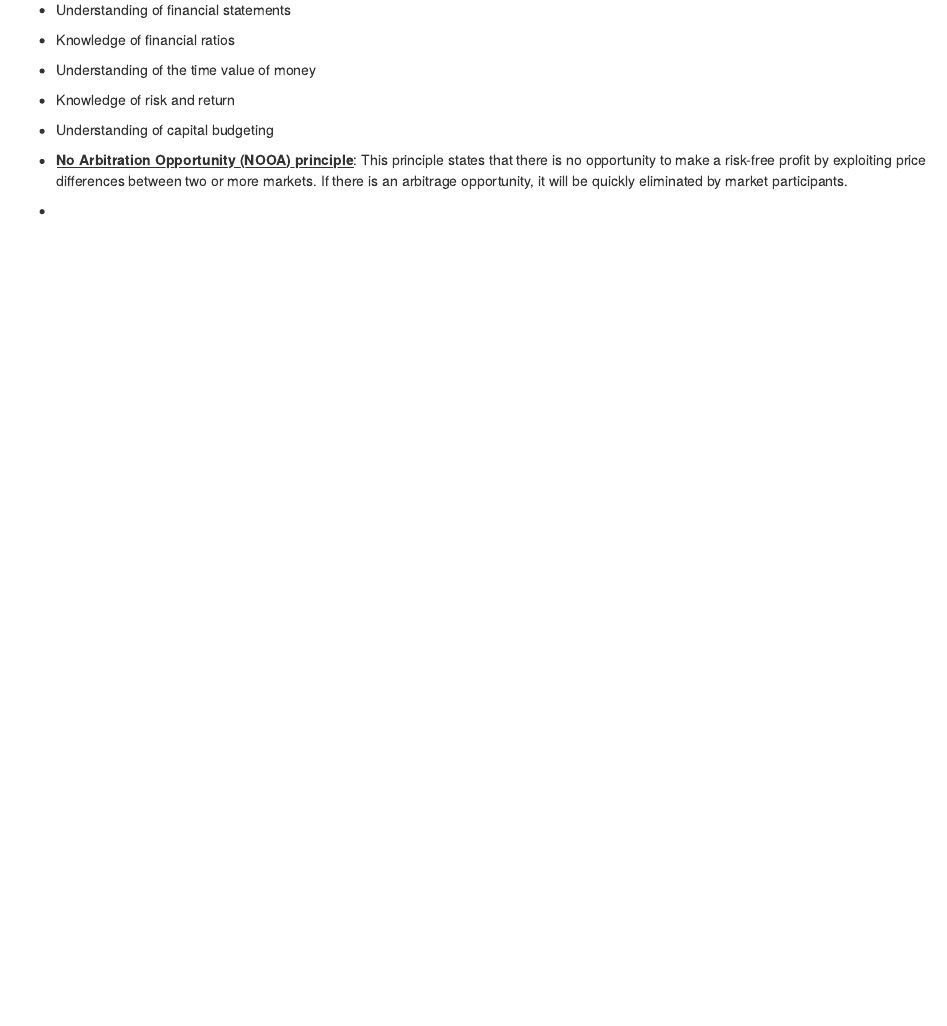
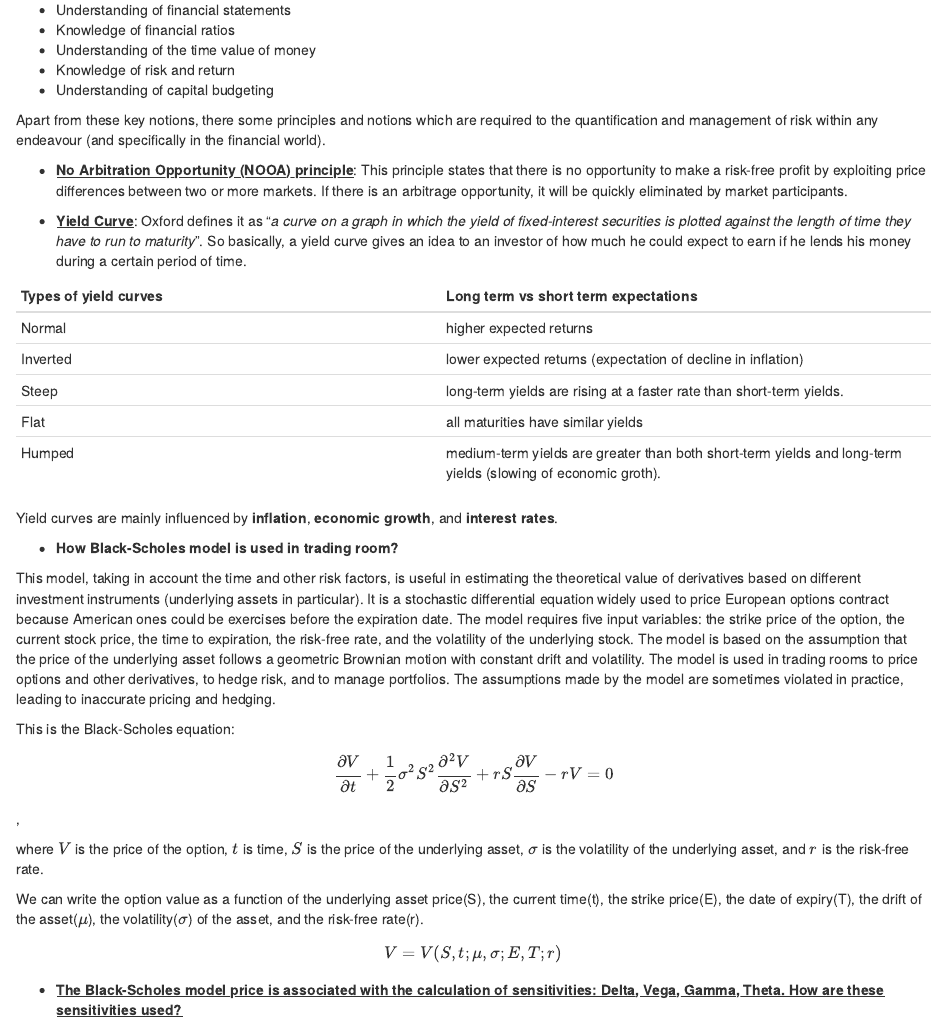
Before and after one commit to QuantBender/quantbender.github.io, an R Markdown document (_posts/QRM Prerequisites/QRM Prerequisites.Rmd): the page in a window 1100 px wide, from 430 px down before the commit and from 420 px down after it, so that both start at the same text. Rendered offline with R 4.5, knitr and Pandoc, with nearby package versions; drawn as R Markdown's standard HTML page in place of the format the file asks for.

Commit message:
1st article update

```diff
--- a/_posts/QRM Prerequisites/QRM Prerequisites.Rmd
+++ b/_posts/QRM Prerequisites/QRM Prerequisites.Rmd
@@ -37,6 +37,39 @@ Finance is the study of how individuals, businesses, and governments allocate re
 - Knowledge of risk and return
 - Understanding of capital budgeting
 
+Apart from these key notions, there some principles and notions which are required to the quantification and management of risk within any endeavour (and specifically in the financial world).
+
 + **<ins>No Arbitration Opportunity (NOOA) principle</ins>**: This principle states that there is no opportunity to make a risk-free profit by exploiting price differences between two or more markets. If there is an arbitrage opportunity, it will be quickly eliminated by market participants.
 
-+
++ **<ins>Yield Curve</ins>**: Oxford defines it as "*a curve on a graph in which the yield of fixed-interest securities is plotted against the length of time they have to run to maturity*". So basically, a yield curve gives an idea to an investor of how much he could expect to earn if he lends his money during a certain period of time.
+
+|Types of yield curves| Long term vs short term expectations|
+|---------------------|------------------------|
+|Normal               | higher expected returns|
+|Inverted             | lower expected returns (expectation of decline in inflation) |
+|Steep                | long-term yields are rising at a faster rate than short-term yields.|
+|Flat                 | all maturities have similar yields|
+|Humped               | medium-term yields are greater than both short-term yields and long-term yields (slowing of economic groth).|
+
+
+Yield curves are mainly influenced by **inflation**, **economic growth**, and **interest rates**.
+
++  **How Black-Scholes model is used in trading room?**
+
+This model, taking in account the time and other risk factors, is useful in estimating the theoretical value of derivatives based on different investment instruments (underlying assets in particular). It is a stochastic differential equation widely used to price European options contract because American ones could be exercises before the expiration date. The model requires five input variables: the strike price of the option, the current stock price, the time to expiration, the risk-free rate, and the volatility of the underlying stock. The model is based on the assumption that the price of the underlying asset follows a geometric Brownian motion with constant drift and volatility. The model is used in trading rooms to price options and other derivatives, to hedge risk, and to manage portfolios. The assumptions made by the model are sometimes violated in practice, leading to inaccurate pricing and hedging.
+
+This is the Black-Scholes equation:
+
+$$
+\frac{\partial V}{\partial t} + \frac{1}{2} \sigma^2 S^2 \frac{\partial^2 V}{\partial S^2} + rS \frac{\partial V}{\partial S} - rV = 0
+$$,
+
+where $V$ is the price of the option, $t$ is time, $S$ is the price of the underlying asset, $\sigma$ is the volatility of the underlying asset, and $r$ is the risk-free rate.
+
+We can write the option value as a function of the underlying asset price(S), the current time(t), the strike price(E), the date of expiry(T), the drift of the asset($\mu$), the volatility($\sigma$) of the asset, and the risk-free rate(r).
+
+$$
+V = V(S, t; \mu, \sigma; E, T; r)
+$$
+
++ **<ins>The Black-Scholes model price is associated with the calculation of sensitivities: Delta, Vega, Gamma, Theta. How are these sensitivities used?</ins>**
```
Also changed, not shown: docs/posts/posts.json, images/greeks.png (added), _posts/QRM Prerequisites/QRM Prerequisites.Rmd (16 more changed lines), 3 other files.
